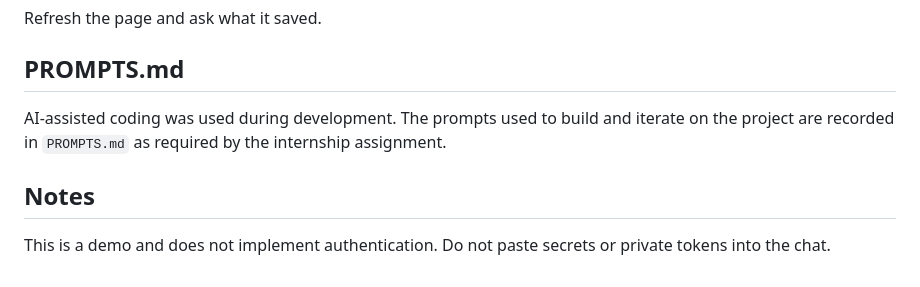
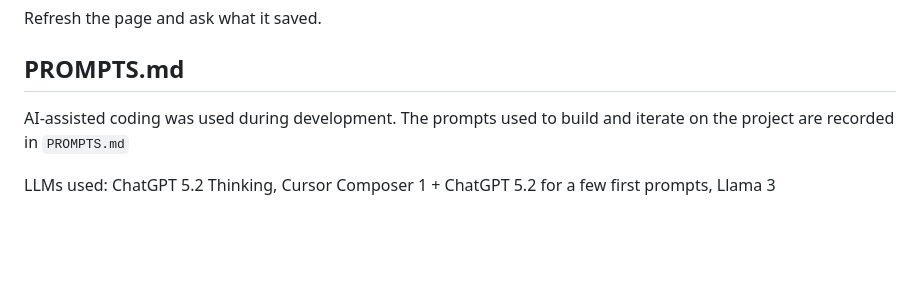
Before and after one commit to Juuzoe/cf_ai_pocket_sre, a Markdown page: README.md, the part around the change. Drawn GitHub-style; blank space fills up the shorter version.

```diff
--- a/README.md
+++ b/README.md
@@ -128,8 +128,6 @@ Refresh the page and ask what it saved.
 
 ## PROMPTS.md
 
-AI-assisted coding was used during development. The prompts used to build and iterate on the project are recorded in `PROMPTS.md` as required by the internship assignment.
+AI-assisted coding was used during development. The prompts used to build and iterate on the project are recorded in `PROMPTS.md`
 
-## Notes
-
-This is a demo and does not implement authentication. Do not paste secrets or private tokens into the chat.
+LLMs used: ChatGPT 5.2 Thinking, Cursor Composer 1 + ChatGPT 5.2 for a few first prompts, Llama 3
```
